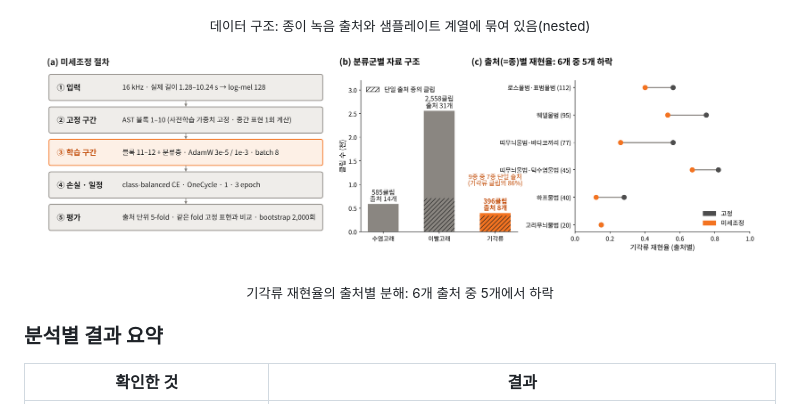
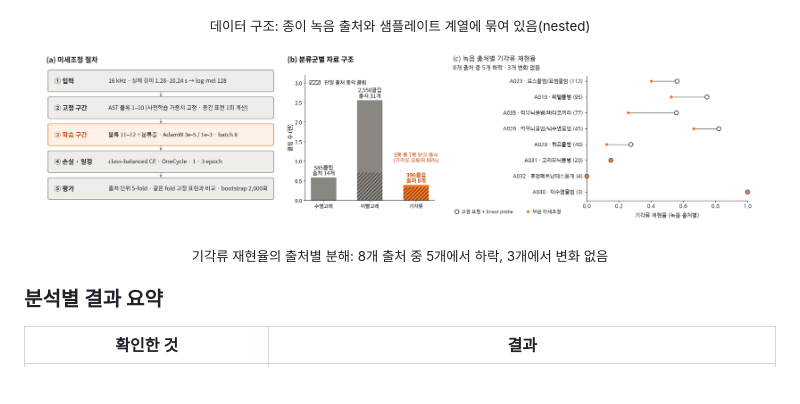
Before and after one commit to jongchan-joseph-lee/marine-mammal-classifier-benchmark, a Markdown page: README.md, the part around the change. Drawn GitHub-style; pictures changed too: docs/figures/ast_finetune_pinniped.png; folded sections open; blank space fills up the shorter version.

Commit message:
docs: align pinniped source recall caption and figure with evaluation JSON
Show all eight recording sources: recall decreases in five and is unchanged in three. Add source IDs and the previously omitted A032/A040 rows to panel (c), preserving the committed recall values and the other panels.

Only README.md and docs/figures/ast_finetune_pinniped.png change. No training, evaluation, result JSON, overall BA, per-taxon analysis or validation scope changes.

```diff
--- a/README.md
+++ b/README.md
@@ -70,7 +70,7 @@ Watkins Marine Mammal Sound Database에 공개 AI 레퍼런스 표현(AST · VGG
 <p align="center"><sub>데이터 구조: 종이 녹음 출처와 샘플레이트 계열에 묶여 있음(nested)</sub></p>
 
 <p align="center"><img src="docs/figures/ast_finetune_pinniped.png" width="95%" alt="AST fine-tuning pinniped recall by recording source"></p>
-<p align="center"><sub>기각류 재현율의 출처별 분해: 6개 출처 중 5개에서 하락</sub></p>
+<p align="center"><sub>기각류 재현율의 출처별 분해: 8개 출처 중 5개에서 하락, 3개에서 변화 없음</sub></p>
 
 </details>
 
```
